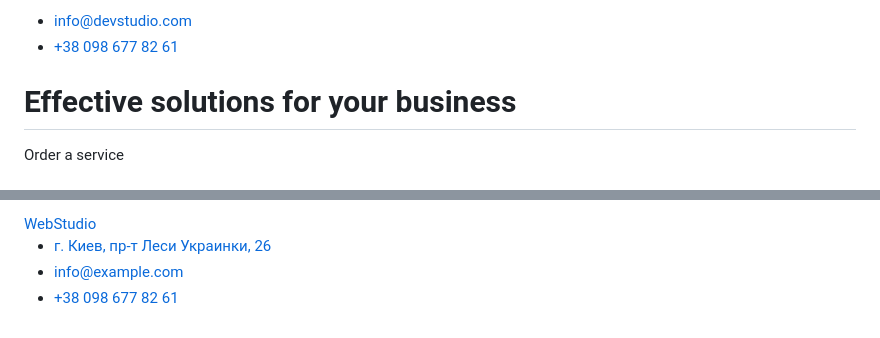
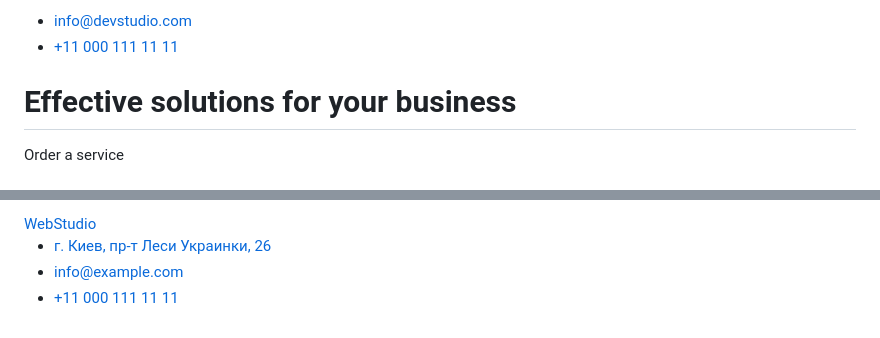
Before and after one commit to ender179/goit-markup-hw-04, a Markdown page: README.md, 2 parts joined by grey strips. Rendered like a GitHub page.

```diff
--- a/README.md
+++ b/README.md
@@ -20,7 +20,7 @@
         <address>
         <ul>
             <li><a href="mailto:info@devstudio.com">info@devstudio.com</a></li>
-            <li><a href="tel:+380986778261">+38 098 677 82 61</a></li>
+            <li><a href="tel:+110001111111">+11 000 111 11 11</a></li>
         </ul>
         </address>
     </header>
@@ -104,7 +104,7 @@
                     <a href="mailto:info@example.com">info@example.com</a>
                 </li>
                 <li>
-                    <a href="tel:+380986778261">+38 098 677 82 61</a>
+                    <a href="tel:+110001111111">+11 000 111 11 11</a>
                 </li>
             </ul>
         </address>
```
